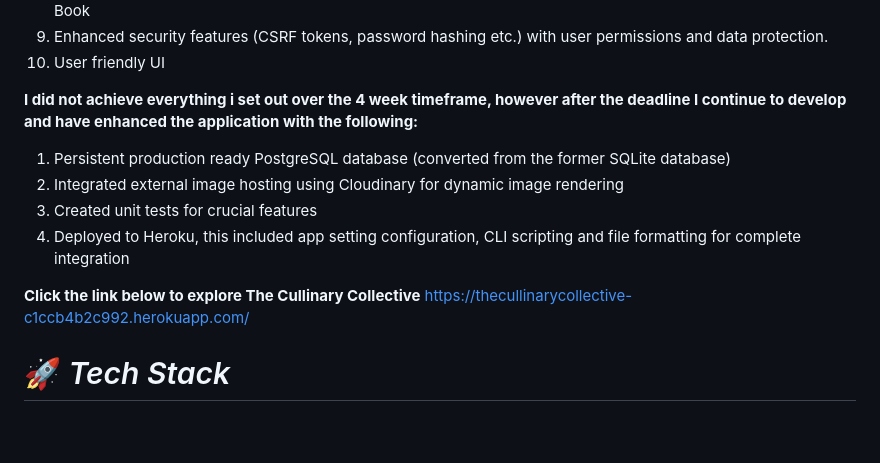
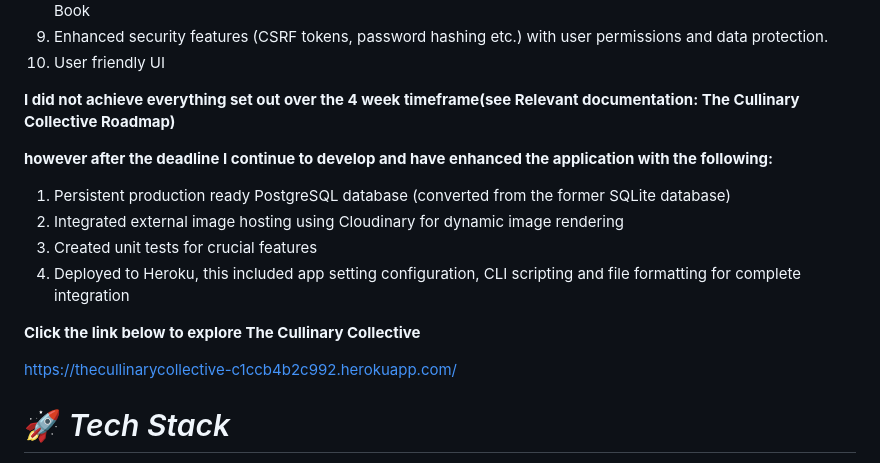
Before and after one commit to SioneYerkovich/TheCullinaryCollective, a Markdown page: README.md, the part around the change. Rendered like a GitHub page; blank space fills up the shorter version.

```diff
--- a/README.md
+++ b/README.md
@@ -15,13 +15,17 @@ This application was designed as an interactive recipe forum/social media mesh,
 9. Enhanced security features (CSRF tokens, password hashing etc.) with user permissions and data protection.
 10. User friendly UI
 
-**I did not achieve everything i set out over the 4 week timeframe, however after the deadline I continue to develop and have enhanced the application with the following:**
+**I did not achieve everything set out over the 4 week timeframe(see Relevant documentation: The Cullinary Collective Roadmap)**
+
+**however after the deadline I continue to develop and have enhanced the application with the following:**
+
 1. Persistent production ready PostgreSQL database (converted from the former SQLite database)
 2. Integrated external image hosting using Cloudinary for dynamic image rendering
 3. Created unit tests for crucial features
 4. Deployed to Heroku, this included app setting configuration, CLI scripting and file formatting for complete integration
 
 **Click the link below to explore The Cullinary Collective**
+
 https://thecullinarycollective-c1ccb4b2c992.herokuapp.com/
 
 # 🚀 *Tech Stack*
```
